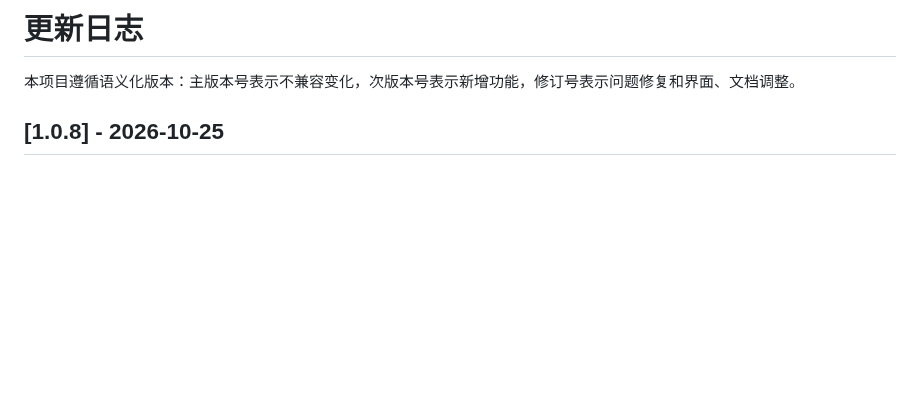
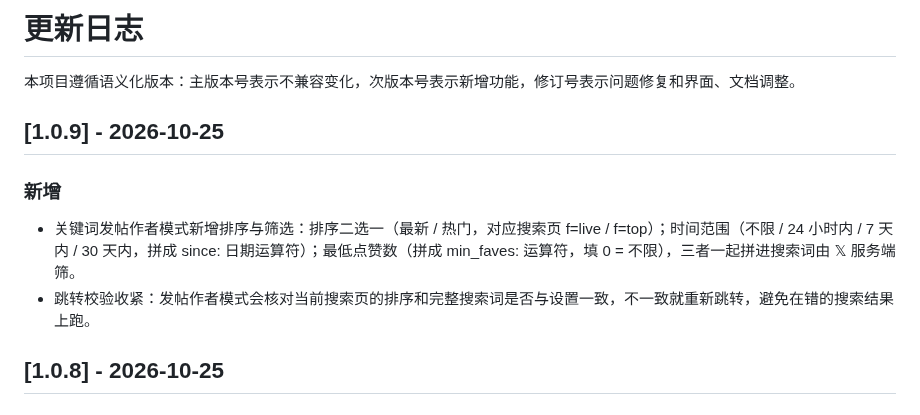
Before and after one commit to lucaisgrowing/followfree-x, a Markdown page: CHANGELOG.md, the part around the change. Rendered like a GitHub page; blank space fills up the shorter version.

```diff
--- a/CHANGELOG.md
+++ b/CHANGELOG.md
@@ -1,6 +1,13 @@
 # 更新日志
 
 本项目遵循语义化版本：主版本号表示不兼容变化，次版本号表示新增功能，修订号表示问题修复和界面、文档调整。
+
+## [1.0.9] - 2026-10-25
+
+### 新增
+
+- 关键词发帖作者模式新增排序与筛选：排序二选一（最新 / 热门，对应搜索页 f=live / f=top）；时间范围（不限 / 24 小时内 / 7 天内 / 30 天内，拼成 since: 日期运算符）；最低点赞数（拼成 min_faves: 运算符，填 0 = 不限），三者一起拼进搜索词由 𝕏 服务端筛。
+- 跳转校验收紧：发帖作者模式会核对当前搜索页的排序和完整搜索词是否与设置一致，不一致就重新跳转，避免在错的搜索结果上跑。
 
 ## [1.0.8] - 2026-10-25
 
```
Also changed, not shown: README.md (+6 -5 lines), screenshots/keyword-panel-108.png (deleted), screenshots/keyword-panel-109.png (added), 4 other files.
